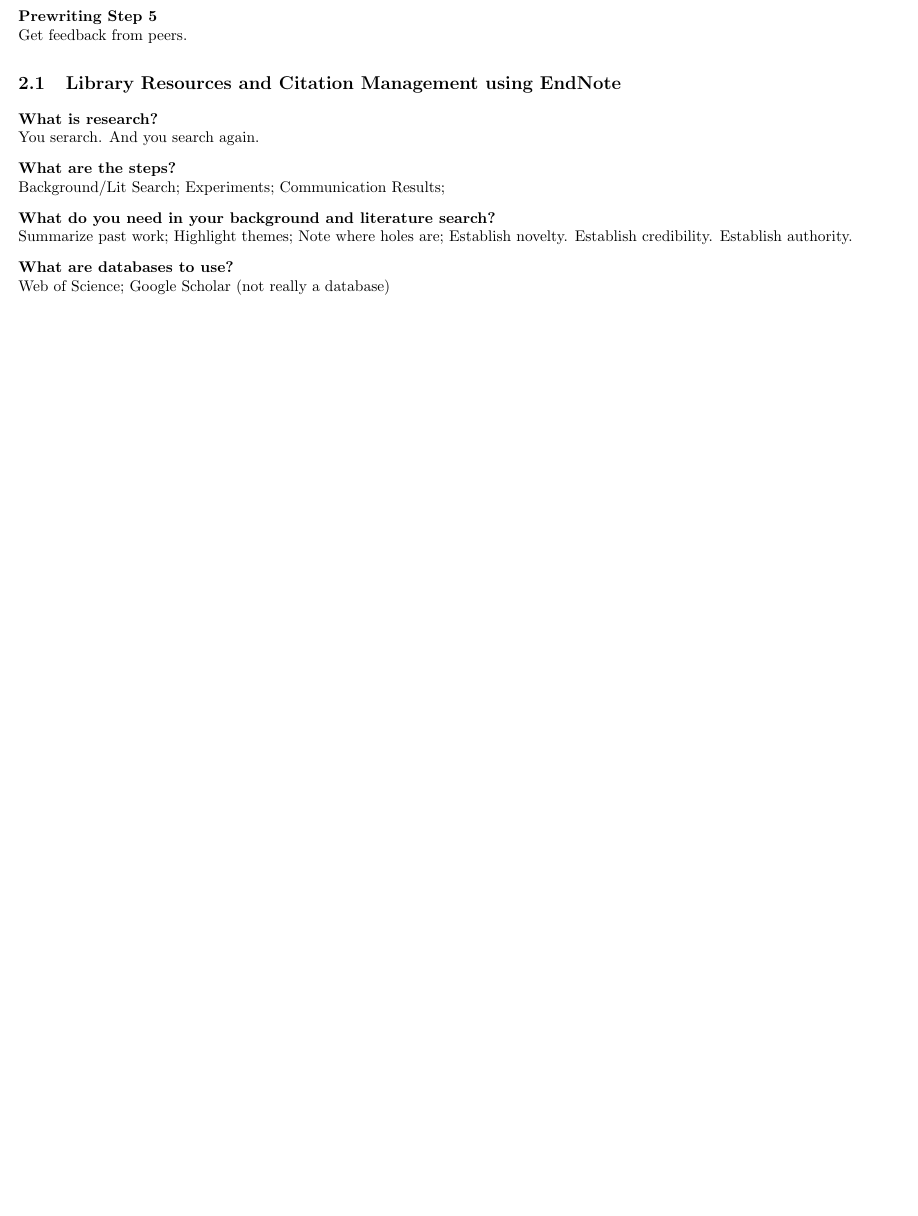
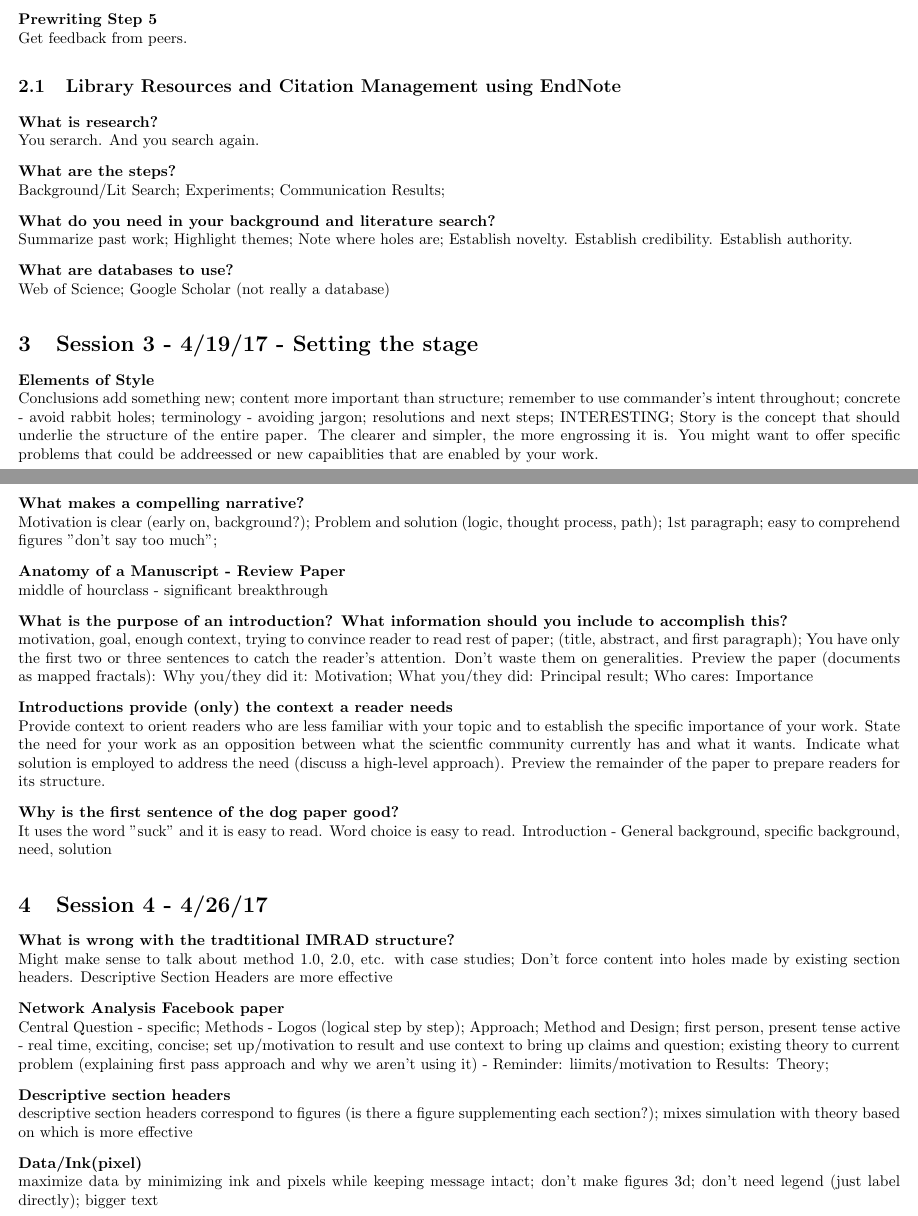
Before and after one commit to omegaphoenix/E11, a LaTeX document (E11LectureNotes.tex): part of page 2 of 2 before the commit and two parts of pages 2 and 3 of 3 after it, the two joined at a grey line, cut so that both start at the same text, the shorter picture padded with empty space. Compiled offline with pdfLaTeX.

Commit message:
Add Week 3-4 lecture notes

```diff
--- a/E11LectureNotes.tex
+++ b/E11LectureNotes.tex
@@ -130,4 +130,68 @@
   Web of Science; Google Scholar (not really a database)
 \end{description}
 
+
+\begin{description}
+\section{Session 3 - 4/19/17 - Setting the stage}
+\item[Elements of Style]
+  Conclusions add something new;
+  content more important than structure;
+  remember to use commander's intent throughout;
+  concrete - avoid rabbit holes;
+  terminology - avoiding jargon;
+  resolutions and next steps;
+  INTERESTING;
+  Story is the concept that should underlie the structure of the entire paper. The clearer and simpler, the more engrossing it is.
+  You might want to offer specific problems that could be addreessed or new capaiblities that are enabled by your work.
+\item[What makes a compelling narrative?]
+  Motivation is clear (early  on, background?);
+  Problem and solution (logic, thought process, path);
+  1st paragraph;
+  easy to comprehend figures "don't say too much";
+\item[Anatomy of a Manuscript - Review Paper]
+  middle of hourclass - significant breakthrough
+\item[What is the purpose of an introduction? What information should you include to accomplish this?]
+  motivation, goal, enough context, trying to convince reader to read rest of paper;
+  (title, abstract, and first paragraph);
+  You have only the first two or three sentences to catch the reader's attention.
+  Don't waste them on generalities.
+  Preview the paper (documents  as mapped fractals):
+    Why you/they did it: Motivation;
+    What you/they did: Principal result;
+    Who cares: Importance
+\item[Introductions provide (only) the context a reader needs]
+  Provide context to orient readers who are less familiar with your topic and to establish the specific importance of your work.
+  State the need for your work as an opposition between what the scientfic community currently has and what it wants.
+  Indicate what solution is employed to address the need (discuss a high-level approach).
+  Preview the remainder of the paper to prepare readers for its structure.
+\item[Why is the first sentence of the dog paper good?]
+  It uses the word "suck" and it is easy to read.
+  Word choice is easy to read.
+  Introduction - General background, specific background, need, solution
+\end{description}
+
+
+\begin{description}
+\section{Session 4 - 4/26/17}
+\item[What is wrong with the tradtitional IMRAD structure?]
+    Might make sense to talk about method 1.0, 2.0, etc. with case studies;
+    Don't force content into holes made by existing section headers.
+    Descriptive Section Headers are more effective
+\item[Network Analysis Facebook paper]
+    Central Question - specific;
+    Methods - Logos (logical step by step);
+    Approach;
+    Method and Design;
+    first person, present tense active - real time, exciting, concise;
+    set up/motivation to result and use context to bring up claims and question;
+    existing theory to current problem (explaining  first pass approach and why we aren't using it)  - Reminder: liimits/motivation to Results: Theory;
+\item[Descriptive section headers]
+    descriptive section headers correspond to figures (is there a figure supplementing each section?);
+    mixes simulation with theory based on which is more effective
+\item[Data/Ink(pixel)]
+    maximize data by minimizing ink and pixels while keeping message intact;
+    don't make figures 3d;
+    don't need legend (just label directly);
+    bigger text
+\end{description}
 \end{document}
```
Also changed, not shown: E11LectureNotes.tex (4 more changed lines).
